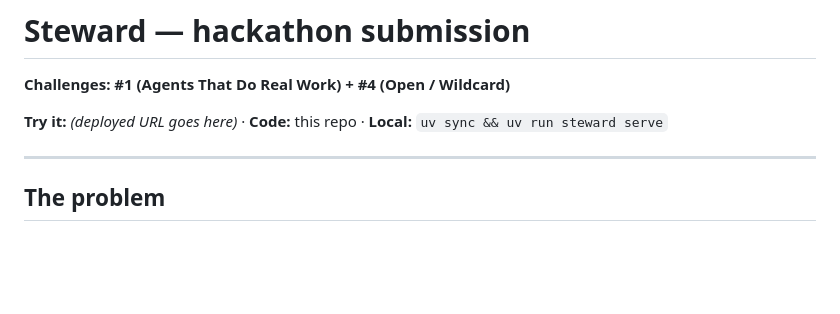
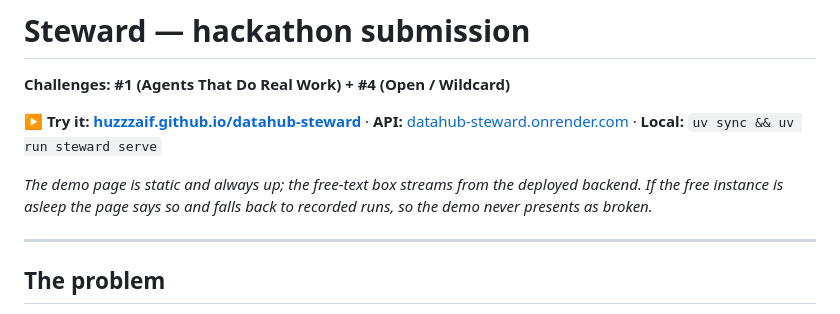
Before and after one commit to Huzzzaif/datahub-steward, a Markdown page: SUBMISSION.md, the part around the change. Rendered like a GitHub page; blank space fills up the shorter version.

```diff
--- a/SUBMISSION.md
+++ b/SUBMISSION.md
@@ -2,7 +2,13 @@
 
 **Challenges: #1 (Agents That Do Real Work) + #4 (Open / Wildcard)**
 
-**Try it:** *(deployed URL goes here)* · **Code:** this repo · **Local:** `uv sync && uv run steward serve`
+**▶ Try it:** **[huzzzaif.github.io/datahub-steward](https://huzzzaif.github.io/datahub-steward/)**
+· **API:** [datahub-steward.onrender.com](https://datahub-steward.onrender.com/api/health)
+· **Local:** `uv sync && uv run steward serve`
+
+*The demo page is static and always up; the free-text box streams from the
+deployed backend. If the free instance is asleep the page says so and falls back
+to recorded runs, so the demo never presents as broken.*
 
 ---
 
```
Also changed, not shown: README.md (+15 -0 lines).
